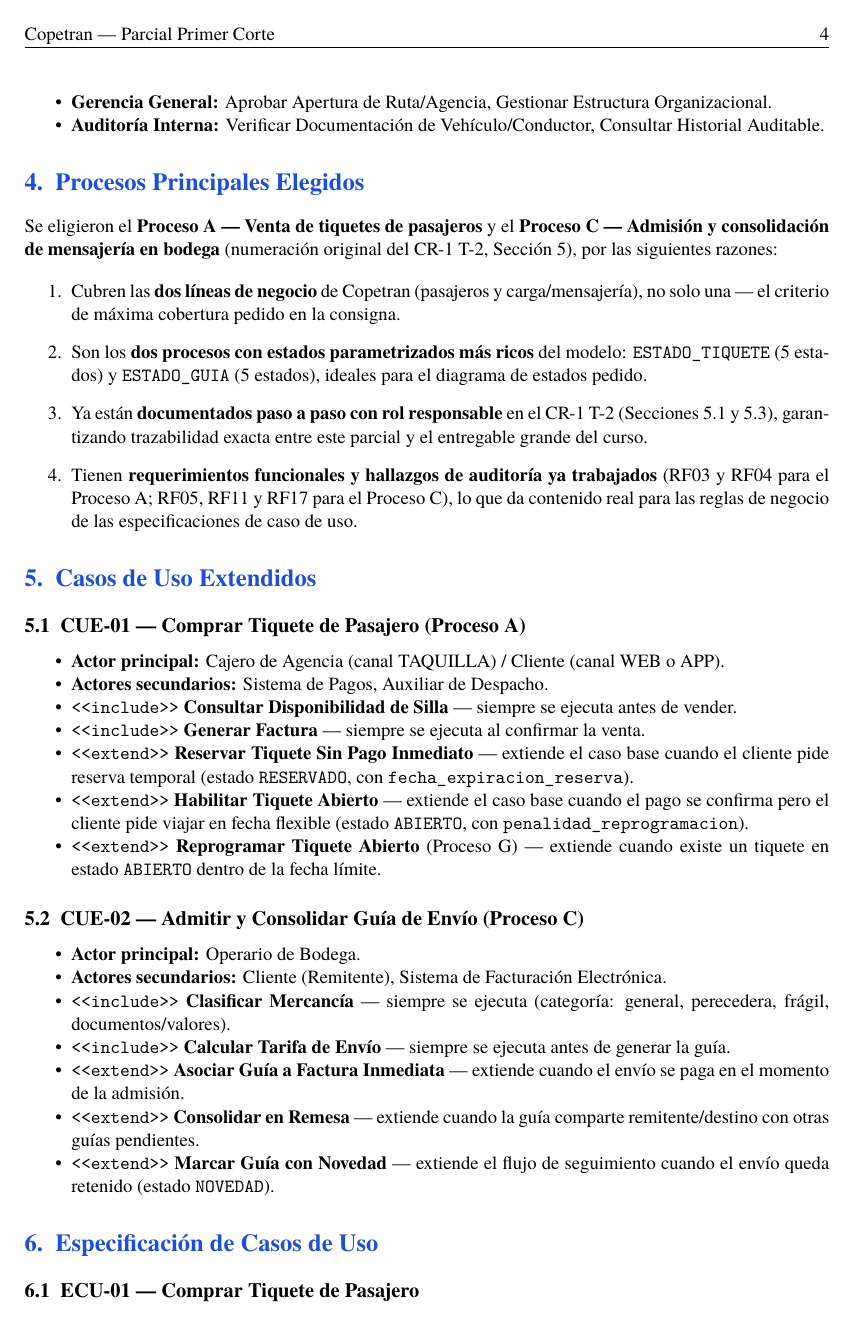
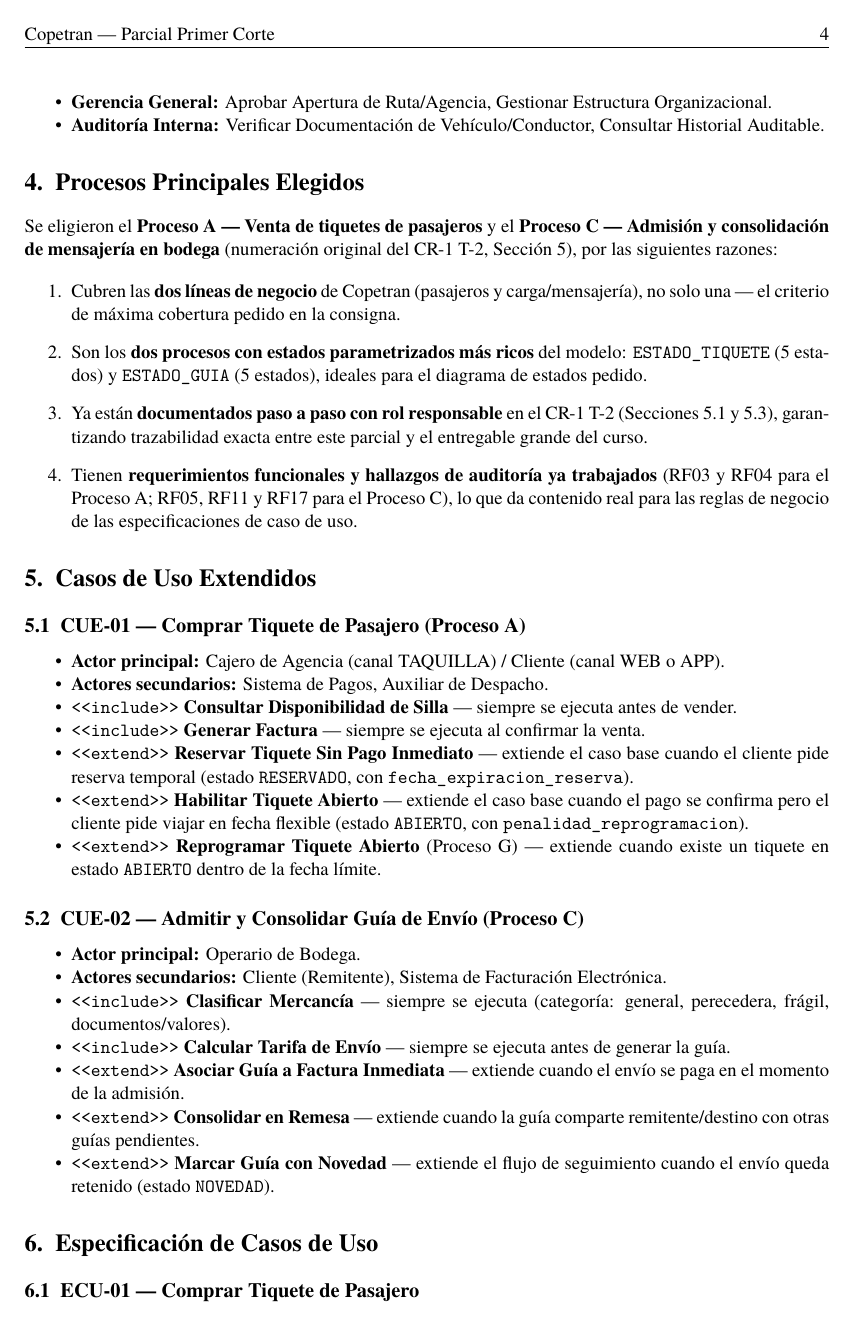
Before and after one commit to SKing25/Copetran-, a LaTeX document (docs/parcial-primer-corte/informe-parcial-primer-corte.tex): page 5 of 15. Compiled offline with XeLaTeX; a missing font is replaced by an installed copy or a similar font.

Commit message:
Corregir color de títulos del informe PDF a negro (no azul)
Co-Authored-By: Claude Sonnet 5 <noreply@anthropic.com>

```diff
--- a/docs/parcial-primer-corte/informe-parcial-primer-corte.tex
+++ b/docs/parcial-primer-corte/informe-parcial-primer-corte.tex
@@ -29,7 +29,7 @@
   pdfauthor={Santiago José Rodríguez Gutiérrez, Nicolás Pérez Chuscano, Camilo Andrés Díaz García}
 }
 
-\titleformat{\section}{\Large\bfseries\color{copetranblue}}{\thesection.}{0.5em}{}
+\titleformat{\section}{\Large\bfseries\color{black}}{\thesection.}{0.5em}{}
 \titleformat{\subsection}{\large\bfseries}{\thesubsection}{0.5em}{}
 
 \pagestyle{fancy}
```
Also changed, not shown: docs/parcial-primer-corte/informe-parcial-primer-corte.pdf.
